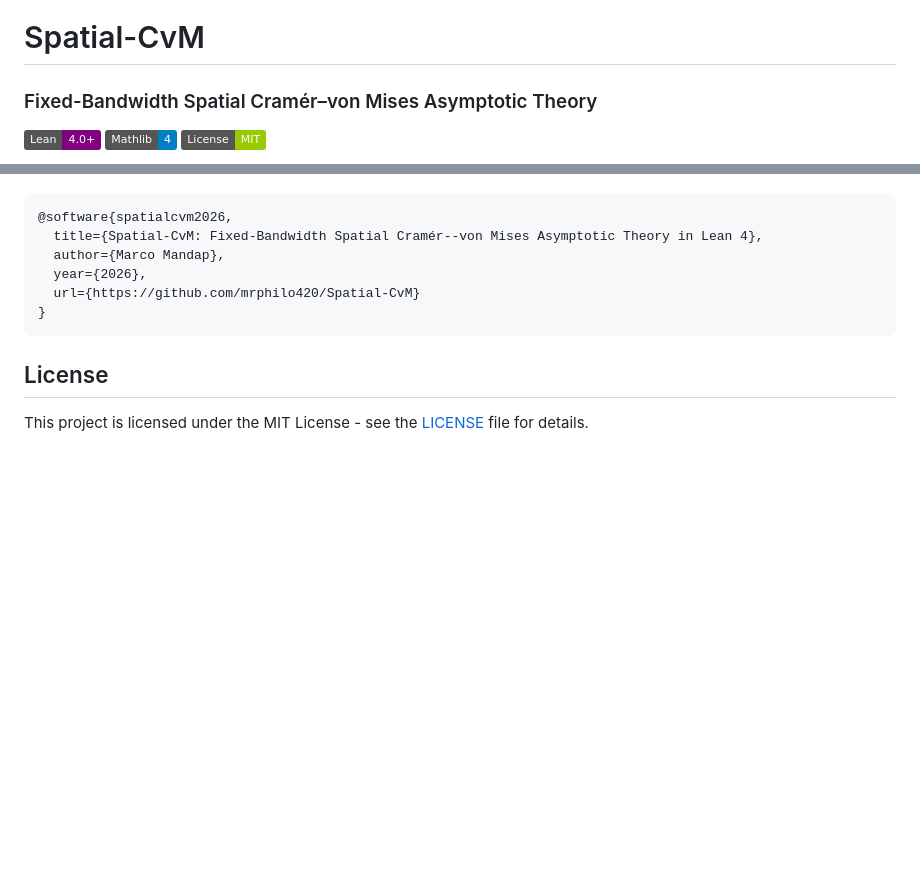
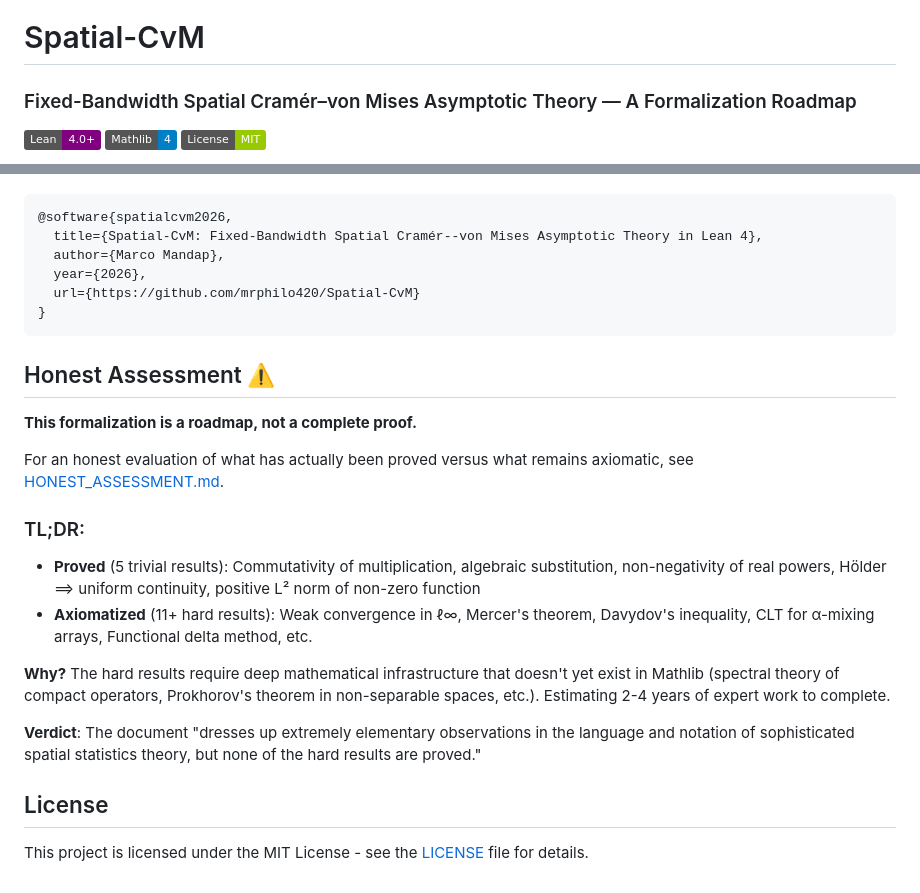
Before and after one commit to mrphilo420/Spatial-CvM, a Markdown page: README.md, 2 parts joined by grey strips. Drawn GitHub-style; badges without logos; blank space fills up the shorter version.

Commit message:
Update README with honest assessment and roadmap disclaimer
- Reposition project as "formalization roadmap" not "complete proofs"
- Add Honest Assessment section with TL;DR of actual accomplishments
- Quote the accurate critique: "dresses up elementary observations"
- Direct users to HONEST_ASSESSMENT.md for full details
- Update subtitle to clarify this is a roadmap

````diff
--- a/README.md
+++ b/README.md
@@ -1,5 +1,5 @@
 # Spatial-CvM
-### Fixed-Bandwidth Spatial Cramér–von Mises Asymptotic Theory
+### Fixed-Bandwidth Spatial Cramér–von Mises Asymptotic Theory — A Formalization Roadmap
 
 [![Lean](https://img.shields.io/badge/Lean-4.0+-purple.svg)](https://leanprover.github.io/)
 [![Mathlib](https://img.shields.io/badge/Mathlib-4-blue.svg)](https://github.com/leanprover-community/mathlib4)
@@ -125,6 +125,20 @@ If you use this formalization in your research, please cite:
 }
 ```
 
+## Honest Assessment ⚠️
+
+**This formalization is a roadmap, not a complete proof.**
+
+For an honest evaluation of what has actually been proved versus what remains axiomatic, see [HONEST_ASSESSMENT.md](HONEST_ASSESSMENT.md).
+
+### TL;DR:
+- **Proved** (5 trivial results): Commutativity of multiplication, algebraic substitution, non-negativity of real powers, Hölder ⟹ uniform continuity, positive L² norm of non-zero function
+- **Axiomatized** (11+ hard results): Weak convergence in ℓ∞, Mercer's theorem, Davydov's inequality, CLT for α-mixing arrays, Functional delta method, etc.
+
+**Why?** The hard results require deep mathematical infrastructure that doesn't yet exist in Mathlib (spectral theory of compact operators, Prokhorov's theorem in non-separable spaces, etc.). Estimating 2-4 years of expert work to complete.
+
+**Verdict**: The document "dresses up extremely elementary observations in the language and notation of sophisticated spatial statistics theory, but none of the hard results are proved."
+
 ## License
 
 This project is licensed under the MIT License - see the [LICENSE](LICENSE) file for details.
````
